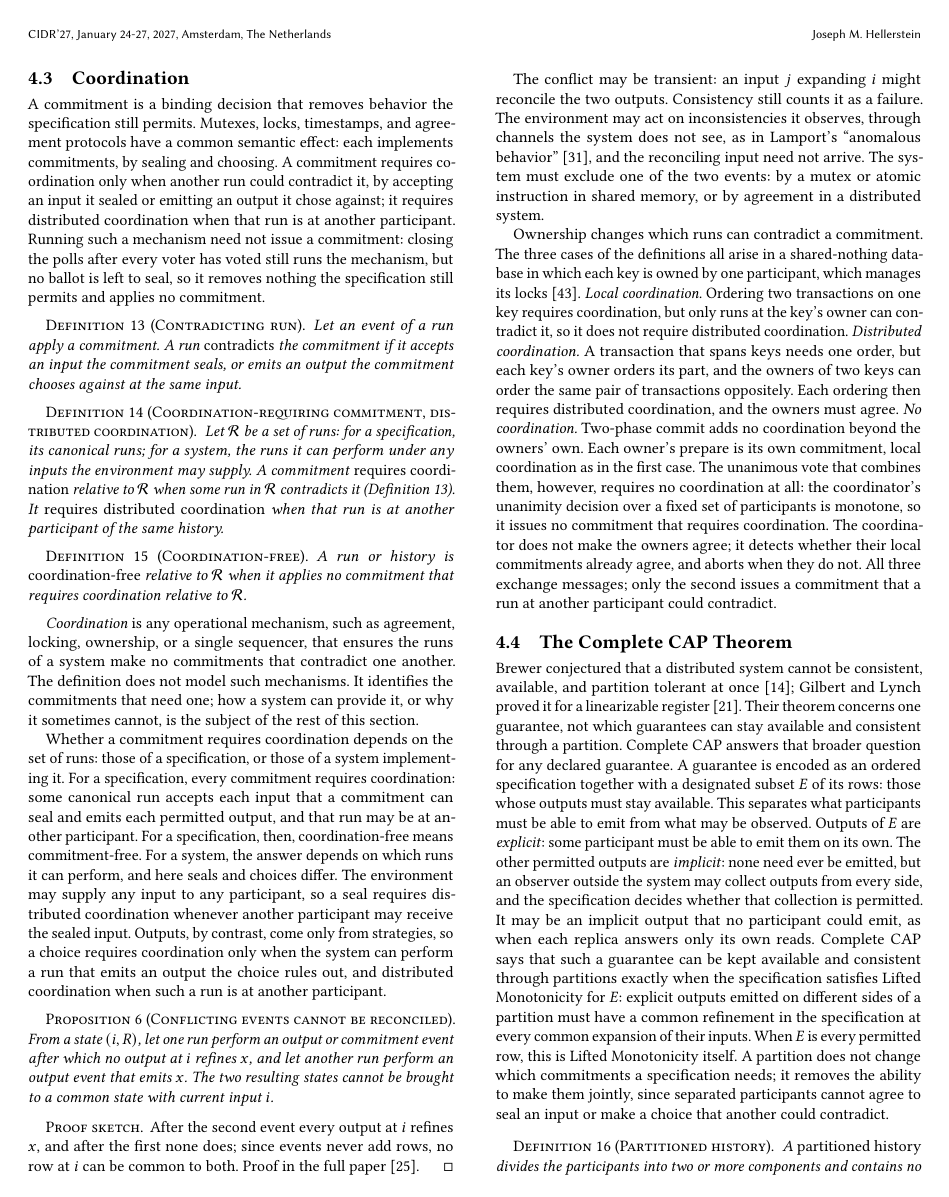
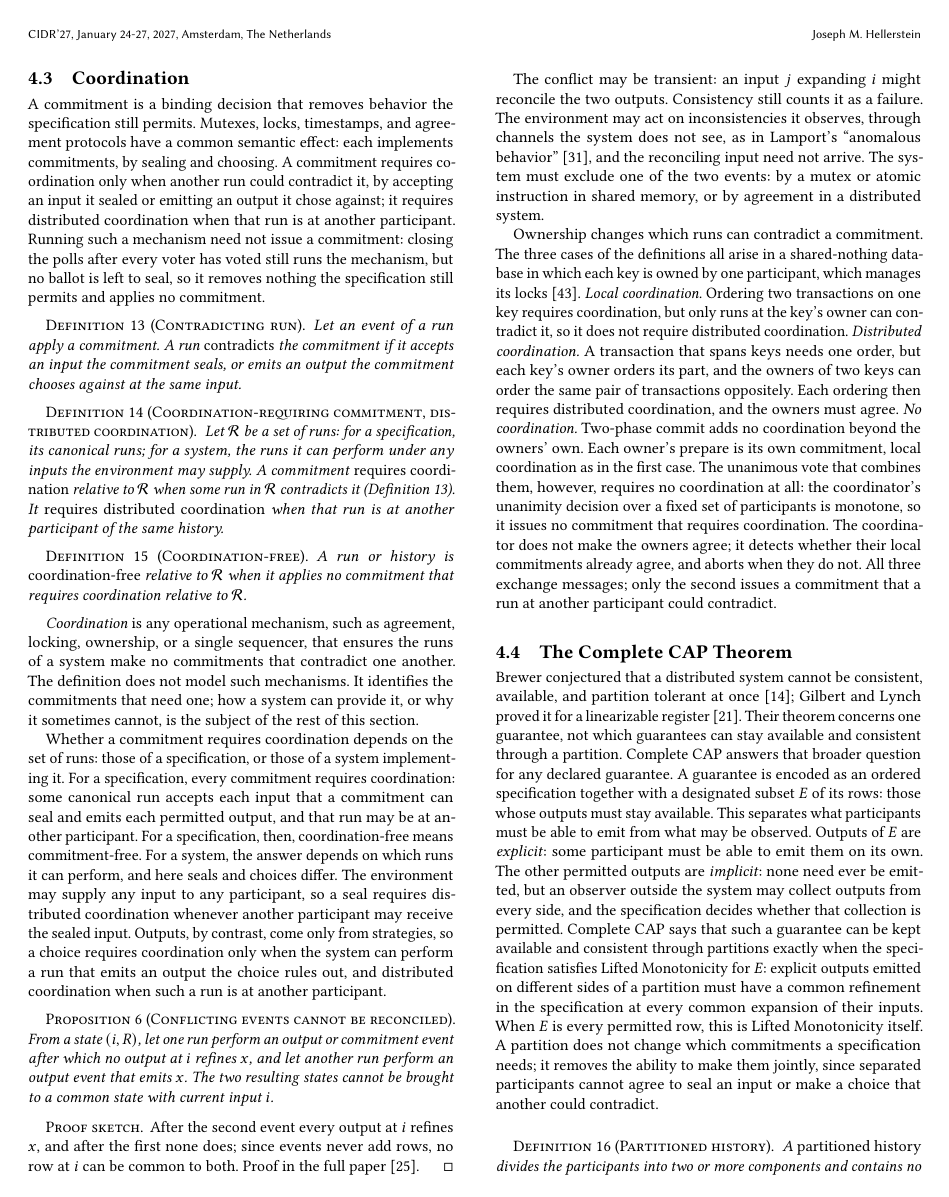
Before and after one commit to jhellerstein/coord-criterion, a LaTeX document (cidr.tex): page 8 of 13. Compiled offline with pdfLaTeX.

Commit message:
Complete CAP intro: drop redundant implicit-output example sentence [lean-sync pending]

```diff
--- a/cidr.tex
+++ b/cidr.tex
@@ -1275,9 +1275,8 @@ separates what participants must be able to emit from what may be observed.
 Outputs of $E$ are \emph{explicit}: some participant must be able to emit them
 on its own.  The other permitted outputs are \emph{implicit}: none need ever be
 emitted, but an observer outside the system may collect outputs from every
-side, and the specification decides whether that collection is permitted.  It
-may be an implicit output that no participant could emit, as when each replica
-answers only its own reads.  Complete CAP says that such a guarantee can be
+side, and the specification decides whether that collection is permitted.
+Complete CAP says that such a guarantee can be
 kept available and consistent through partitions exactly when the
 specification satisfies Lifted Monotonicity for $E$: explicit outputs emitted
 on different sides of a partition must have a common \outnoun in the
```
Also changed, not shown: cidr-review.tex (+1 -3 lines), sections/distributed.tex (+2 -3 lines).
